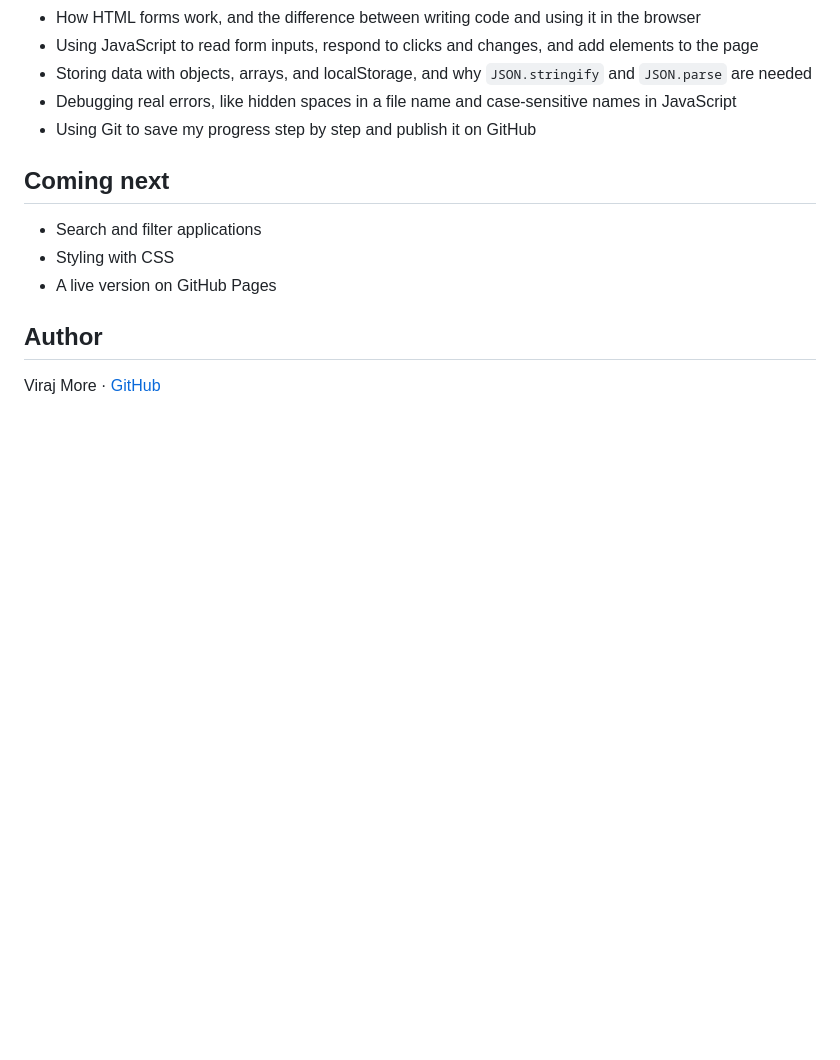
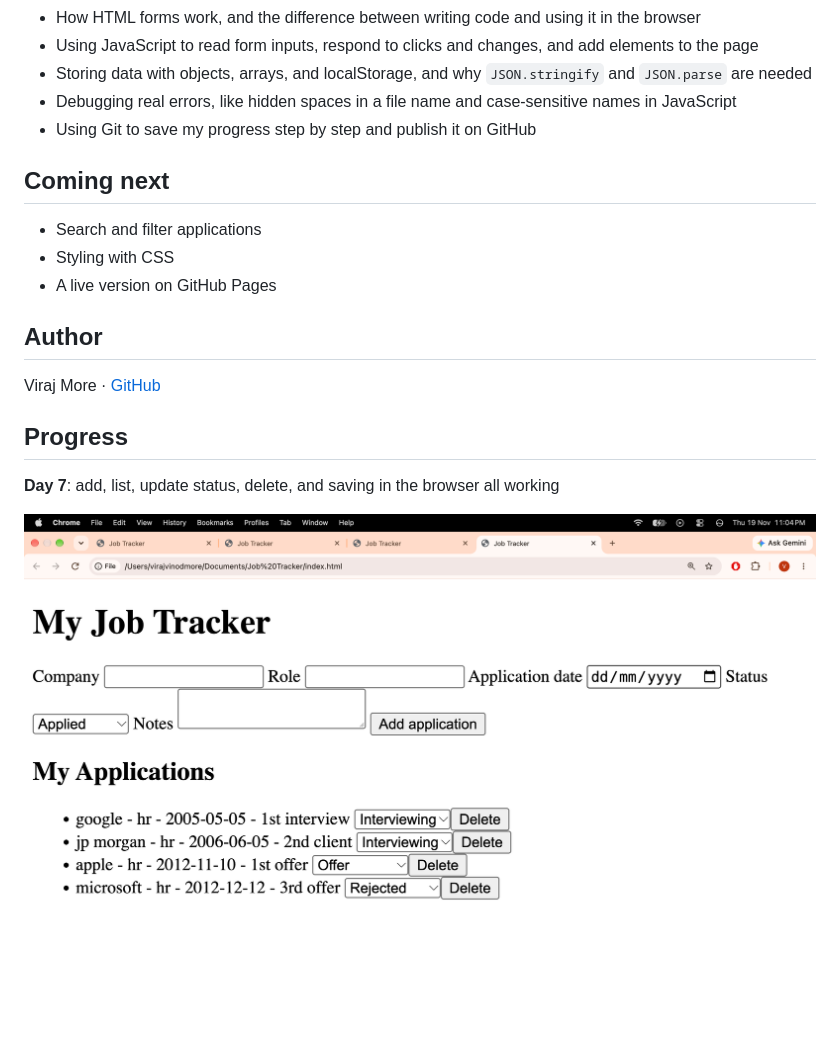
Before and after one commit to virajmore0101-vm/job-tracker, a Markdown page: Readme.md, the part around the change. GitHub-like rendering; pictures changed too: Screenshots/day-07.png (added); blank space fills up the shorter version.

Commit message:
Add Day 7 screenshot to README

```diff
--- a/Readme.md
+++ b/Readme.md
@@ -47,3 +47,8 @@ No installation needed.
 
 ## Author
 Viraj More · [GitHub](https://github.com/virajmore0101-vm)
+
+## Progress
+**Day 7**: add, list, update status, delete, and saving in the browser all working
+
+![Day 7](Screenshots/day-07.png)
```
